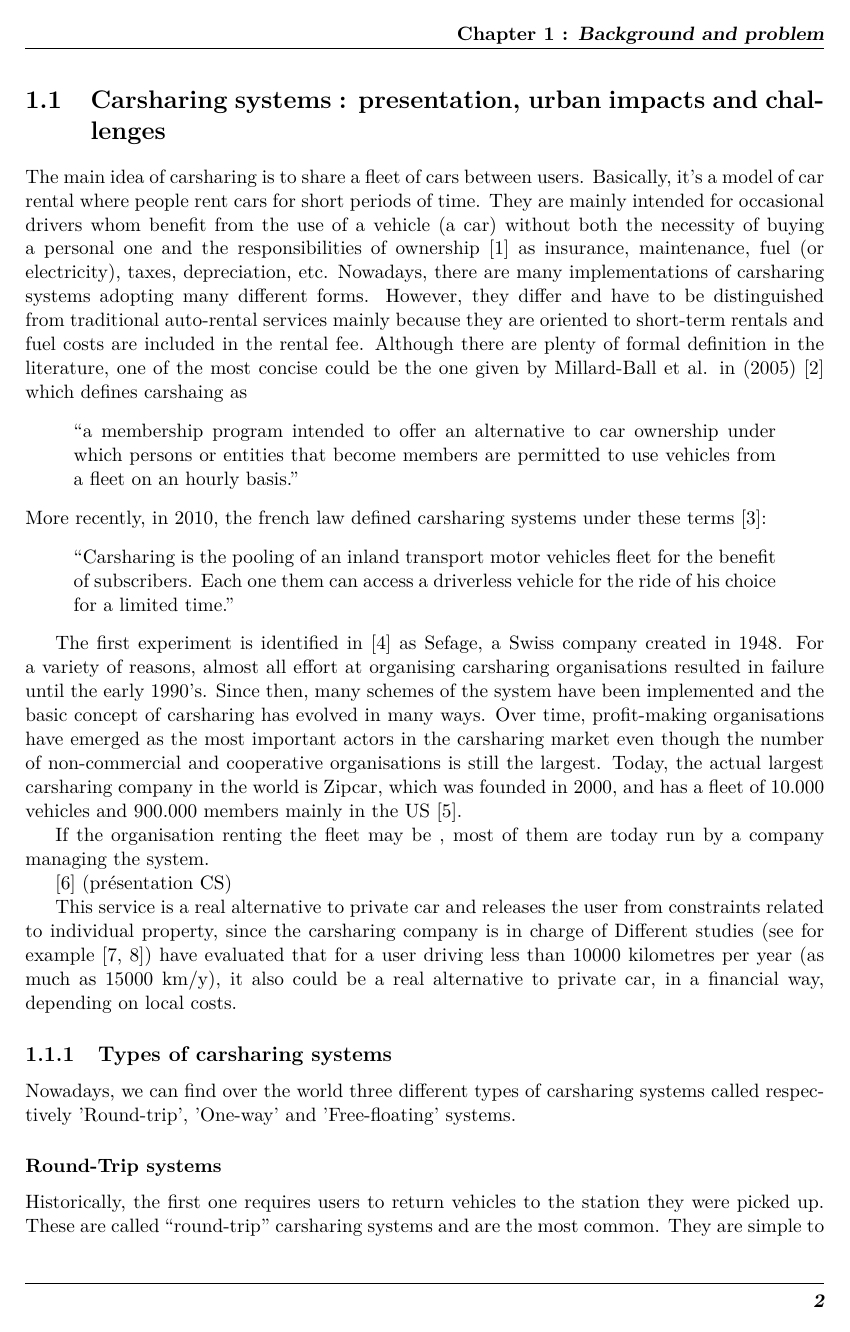
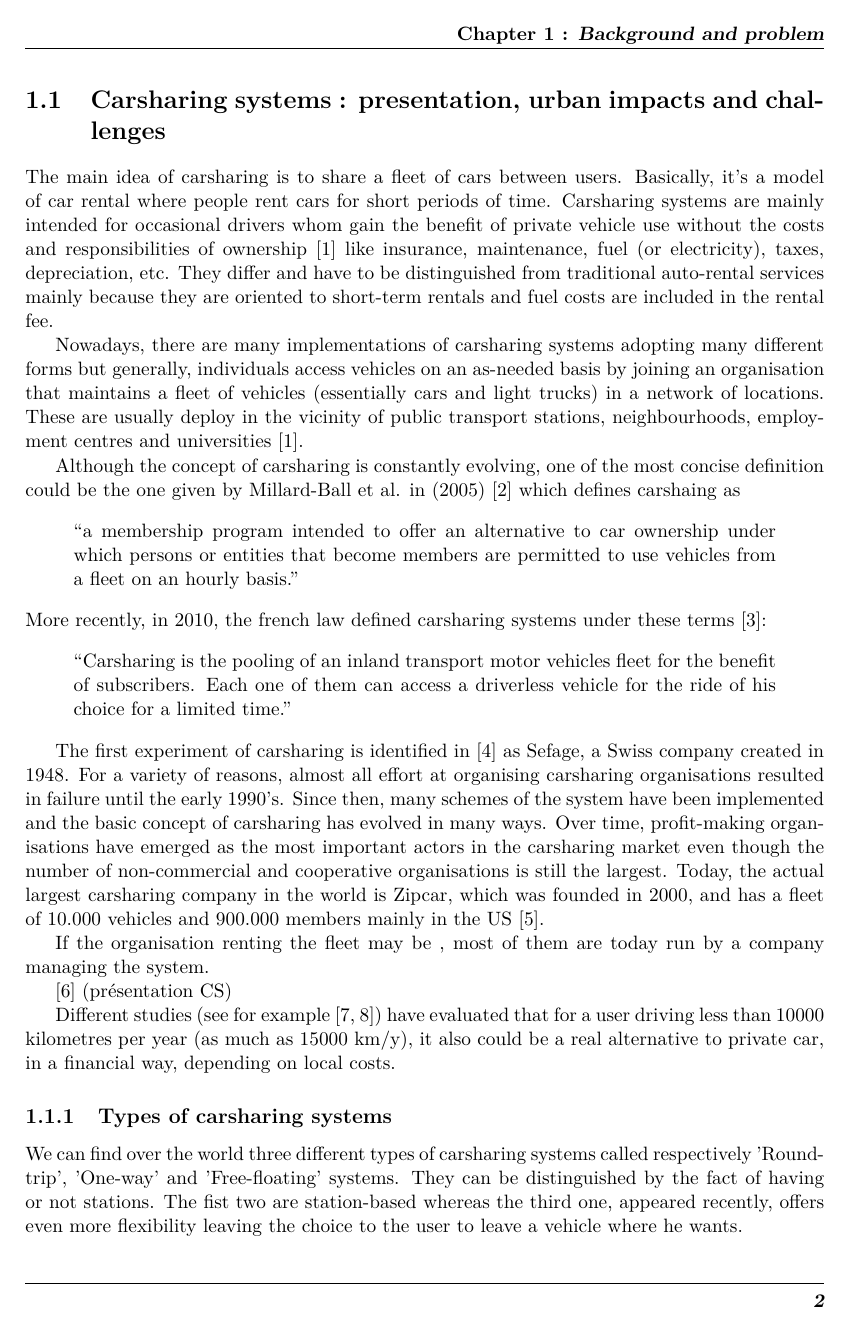
Before and after one commit to aurelcarlier/PhD-thesis-manuscript, a LaTeX thesis (master.tex, which reads chap-backgroundAndProblem/backgroundAndProblem.tex): page 4 of 13. Compiled offline with LaTeX, dvips and Ghostscript.

Commit message:
continuing chapter background

```diff
--- a/chap-backgroundAndProblem/backgroundAndProblem.tex
+++ b/chap-backgroundAndProblem/backgroundAndProblem.tex
@@ -35,23 +35,28 @@ Finally, the chapter concludes with a focus on the problem addressed in this man
 
 The main idea of carsharing is to share a fleet of cars between users.
 Basically, it's a model of car rental where people rent cars for short periods of time.
-They are mainly intended for occasional drivers whom benefit from the use of a vehicle (a car) without both the necessity of buying a personal one and the responsibilities of ownership \cite{shaheen_carsharing_1998} as insurance, maintenance, fuel (or electricity), taxes, depreciation, etc.
-Nowadays, there are many implementations of carsharing systems adopting many different forms.
-However, they differ and have to be distinguished from traditional auto-rental services mainly because they are oriented to short-term rentals and fuel costs are included in the rental fee.
-Although there are plenty of formal definition in the literature, one of the most concise could be the one given by Millard-Ball et al. in (2005) \cite{millard_ball_car_sharing_2005} which defines carshaing as
-\begin{quote}
+Carsharing systems are mainly intended for occasional drivers whom gain the benefit of private vehicle use without the costs and responsibilities of ownership \cite{shaheen_carsharing_1998} like insurance, maintenance, fuel (or electricity), taxes, depreciation, etc.
+They differ and have to be distinguished from traditional auto-rental services mainly because they are oriented to short-term rentals and fuel costs are included in the rental fee.
+
+Nowadays, there are many implementations of carsharing systems adopting many different forms but generally, individuals access vehicles on an as-needed basis by joining an organisation that maintains a fleet of vehicles (essentially cars and light trucks) in a network of locations.
+These are usually deploy in the vicinity of public transport stations, neighbourhoods, employment centres and universities \cite{shaheen_carsharing_1998}.
+
+Although the concept of carsharing is constantly evolving, one of the most concise definition could be the one given by Millard-Ball et al. in (2005) \cite{millard_ball_car_sharing_2005} which defines carshaing as
+\begin{quote} % there are plenty of formal definition in the literature
 ``a membership program intended to offer an alternative to car ownership under which persons or entities that become members are permitted to use vehicles from a fleet on an hourly basis.''
 \end{quote}
 More recently, in 2010, the french law defined carsharing systems under these terms \cite{cs_loi_2010}:
 \begin{quote}
-``Carsharing is the pooling of an inland transport motor vehicles fleet for the benefit of subscribers. Each one them can access a driverless vehicle for the ride of his choice for a limited time.''
+``Carsharing is the pooling of an inland transport motor vehicles fleet for the benefit of subscribers. Each one of them can access a driverless vehicle for the ride of his choice for a limited time.''
 \end{quote}
 
-The first experiment is identified in \cite{shaheen_short_1999} as Sefage, a Swiss company created in 1948.
+The first experiment of carsharing is identified in \cite{shaheen_short_1999} as Sefage, a Swiss company created in 1948.
 For a variety of reasons, almost all effort at organising carsharing organisations resulted in failure until the early 1990's.
 Since then, many schemes of the system have been implemented and the basic concept of carsharing has evolved in many ways.
 Over time, profit-making organisations have emerged as the most important actors in the carsharing market even though the number of non-commercial and cooperative organisations is still the largest.
 Today, the actual largest carsharing company in the world is Zipcar, which was founded in 2000, and has a fleet of $10.000$ vehicles and $900.000$ members mainly in the US \cite{zipcar_website}.
+
+
 
 %%%%%%%%%%%%%%%%%%%%%%%%%
 % a suivre : les types de carsharing et l'impact sur la société
@@ -62,15 +67,12 @@ If the organisation renting the fleet may be , most of them are today run by a c
 
 \cite{louvet_enquete_2013} (présentation CS)
 
-
-
-This service is a real alternative to private car and releases the user from constraints related to individual property, since the carsharing company is in charge of
+% This service is a real alternative to private car and releases the user from constraints related to individual property, since the carsharing company is in charge of
 Different studies (see for example \cite{litman_evaluating_2000, prettenthaler_ownership_1999}) have evaluated that for a user driving less than $10 000$ kilometres per year (as much as $15 000$ km/y), it also could be a real alternative to private car, in a financial way, depending on local costs.
 
 \subsection{Types of carsharing systems}
-Nowadays, we can find over the world three different types of carsharing systems called respectively 'Round-trip', 'One-way' and 'Free-floating' systems.
+We can find over the world three different types of carsharing systems called respectively 'Round-trip', 'One-way' and 'Free-floating' systems.
+They can be distinguished by the fact of having or not stations.
+The fist two are station-based whereas the third one, appeared recently, offers even more flexibility leaving the choice to the user to leave a vehicle where he wants.
 
 
-\subsubsection{Round-Trip systems}
-Historically, the first one requires users to return vehicles to the station they were picked up.
-These are called ``round-trip'' carsharing systems and are the most common.
```
Also changed, not shown: chap-backgroundAndProblem/backgroundAndProblem.tex (9 more changed lines).
